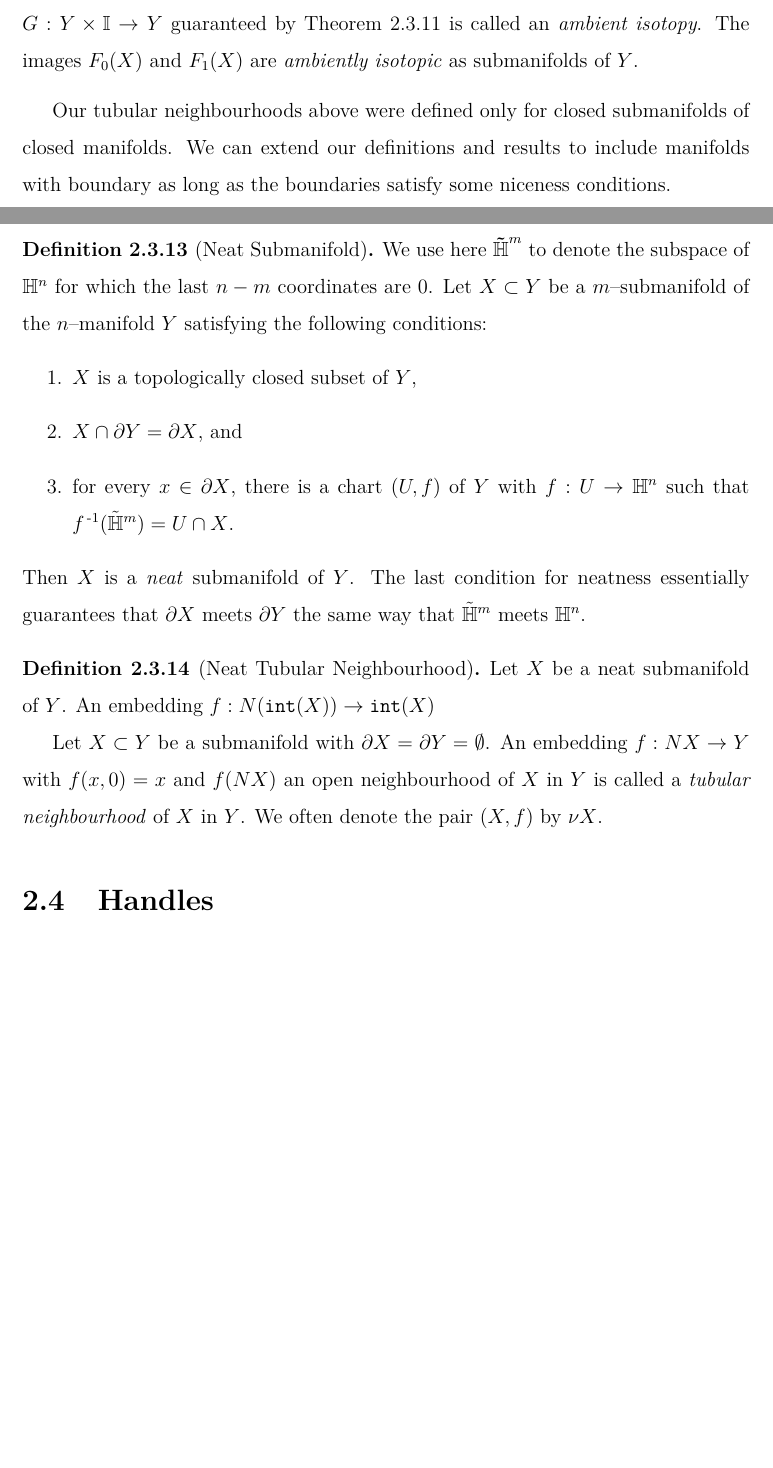
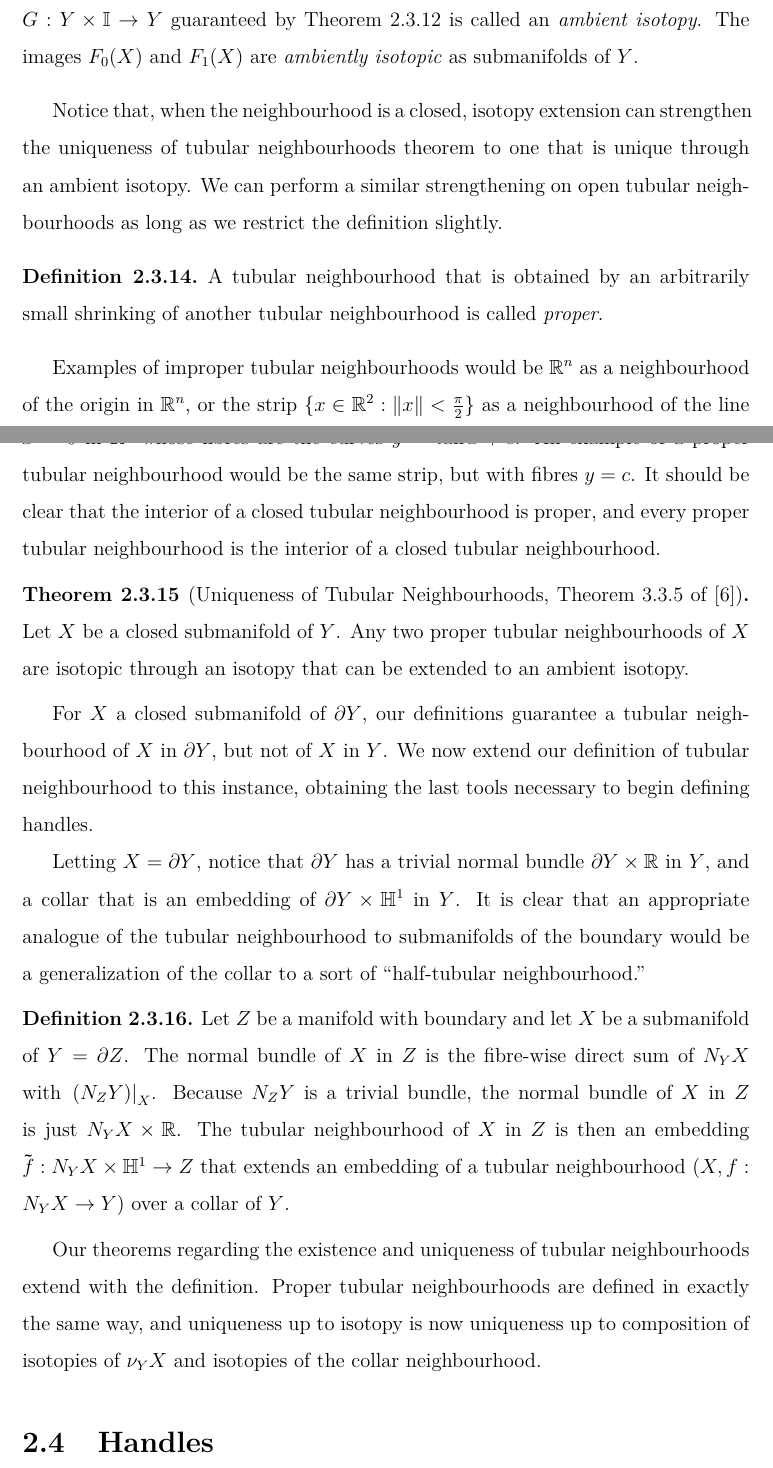
Before and after one commit to smchurchill/z, a LaTeX thesis (thesis.tex, which reads chapters/manifolds/bundles.tex, chapters/manifolds/fundamentals.tex, chapters/manifolds/smooth.tex): two parts of pages 15 and 16 of 68 before the commit and two parts of pages 16 and 17 of 69 after it, joined at a grey line, cut so that both start at the same text, the shorter picture padded with empty space. The pictures show the PDF file thesis.pdf that the author committed with the source.

Commit message:
Section 2.3 is complete!
As far as I can tell.  Now, the kosinski handle definition has enough support.

```diff
--- a/chapters/manifolds/bundles.tex
+++ b/chapters/manifolds/bundles.tex
@@ -4,4 +4,3 @@ The ultimate construction in this section is the tubular neighbourhood of a subm
 \begin{defn}[Bundles]
 	A bundle is most concisely represented by the composition
 	\[
-		F\into E\overset{\pi}{\onto} B,
@@ -20,4 +23,3 @@ The ultimate construction in this section is the tubular neighbourhood of a subm
 	When $\beta$ is a vector bundle, we can define the \emph{zero section} of $\beta$ to be the map
 	\[
 		\begin{array}{cccc}
-			z: & B & \to 	 & E \\
@@ -34,4 +37,3 @@ The ultimate construction in this section is the tubular neighbourhood of a subm
 	\[
 		\begin{tikzcd}
 			E_0 \arrow{r}{\Phi} \arrow[swap]{d}{\pi_0} & E_1 \arrow{d}{\pi_1} \\
-			B_0 \arrow{r}{\varphi} & B_1
@@ -53,4 +57,3 @@ The ultimate construction in this section is the tubular neighbourhood of a subm
 \end{defn}
 
 \begin{defn}[Normal Bundle]
-	Let $X$ be a $k$--dimensional submanifold of the $n$--manifold $Y$.
@@ -61 +66,2 @@ The ultimate construction in this section is the tubular neighbourhood of a subm
 	\[
+		N_Y X = \bigsqcup_{p\in X} N_p X.
@@ -67,6 +72,5 @@ The ultimate construction in this section is the tubular neighbourhood of a subm
 
 \begin{defn}[Tubular Neighbourhood]
 	\label{def:tubularneighbourhood}
-	Let $X\subset Y$ be a submanifold with $\pd X = \pd Y = \emptyset$.
-	An embedding $f:NX\to Y$ with $f(x,0)=x$ and $f(NX)$ an open neighbourhood of $X$ in $Y$ is called a \emph{tubular neighbourhood} of $X$ in $Y$.
-	We often denote the pair $(X,f)$ by $\nu X$.
+	Let $X$ be a closed submanifold of the closed manifold $Y$.
+	A smooth embedding $f:N_Y X\to Y$ with $f(x,0)=x$ and $f(N_Y X)$ an open neighbourhood of $X$ in $Y$ is called a \emph{tubular neighbourhood} of $X$ in $Y$.
@@ -74,3 +83,4 @@ The ultimate construction in this section is the tubular neighbourhood of a subm
 
 \begin{theorem}[Tubular Neighbourhood, Theorem 4.5.2 in \cite{Hirsch67}]
 	\label{thm:tubularneighbourhood}
+	Let $X$ be a closed submanifold of the closed manifold $Y$.
@@ -87,5 +95,5 @@ Similar to the tubular neighbourhood is the collar of a manifold with boundary.
+	There exists an open neighbourhood $U$ of $X$ in $Y$ and a diffeomorphism
 	\[
-	f: U \to \pd X\times[\,0,1)
+	f: U \to X\times\HH^1
 	\]
-	where $f(\pd X)=\pd X\times \{0\}$.
-	The neighbourhood $U$ is called a \emph{collar neighbourhood} or \emph{collar} of $\pd X$.
+	where $f(X)=X\times \{0\}$.
@@ -115,7 +127,7 @@ Tubular neighbourhoods are unique up to a fibre-preserving isotopy, so lets defi
 \end{defn}
 
 A homotopy through embeddings is called an isotopy.
-This is useful for comparing embedded submanifolds.
+This is useful in general for comparing embedded submanifolds.
 
 \begin{defn}[Isotopy]
 	\label{def:isotopy}
@@ -138,16 +150,15 @@ This is useful for comparing embedded submanifolds.
 	The submanifolds $F_0(X)$ and $F_1(X)$ are \emph{isotopic}.
 	When $X=Y$ and $F_t$ is a diffeomorphism for each $t$, $F$ is a \emph{diffeotopy} of $Y$.
 
-	Let $X$ be a smoothly embedded submanifold of $Y$ and consider a pair of tubular neighbourhoods $f,g:NX\to Y$ of $X$ in $Y$.
+	Let $X$ be a smoothly embedded closed submanifold of $Y$ and consider a pair of tubular neighbourhoods $f,g:N_Y X\to Y$ of $X$ in $Y$.
 	An isotopy
 	\[
 		\begin{array}{crcl}
-			F: & NX\times\I & \to & Y \\
+			F: & N_Y X\times\I & \to & Y \\
 			   & F(x,t) & = & F_t(x)
 		\end{array}
 	\]
 	satisfying the following properties:
 	\begin{enumerate}
 		\item $F_0=f$ and $F_1=g$,
-		\item $F_0(NX)=F_1(NX)$,
-		\item $F_1\inv\comp F_0$ is a vector bundle isomorphism $NX\to NX$,
+		\item $F_0(N_Y X)=F_1(N_Y X)$,
@@ -157,3 +169,4 @@ This is useful for comparing embedded submanifolds.
 
 This leads into our uniqueness result for tubular neighbourhoods.
 
+\begin{theorem}[Uniqueness of Tubular Neighbourhoods, Theorem 3.3.1 of \cite{Kosi93}]
@@ -161,7 +173,18 @@ This leads into our uniqueness result for tubular neighbourhoods.
 	\label{prop:uniquenesstubularneighbourhood}
-	Let $X\subset Y$ be a submanifold with $\pd X=\pd Y=\emptyset$.
+	Let $X$ be a closed submanifold of $Y$.
 	Any pair of tubular neighbourhoods of $X$ in $Y$ are isotopic.
-\end{prop}
+\end{theorem}
+
+A similar theorem also applies to collar neighbourhoods.
+
+\begin{theorem}
+	Let $Y$ be a manifold with boundary $X = \pd Y$.
+	Let $(X,f)$ and $(X,g)$ be collars of $X$.
+	Then $f(X\times\HH^1)$ and $g(X\times\HH^1)$ are isotopic through an isotopy $F:(X\times\HH^1)\times\I\to Y$ with $F_0=f$, $F_1=g$, and $F_t(x)=x$ for every $x\in X$.
+\end{theorem}
+
+There is a stronger uniqueness theorem for tubular neighbourhoods that uses a tighter definition.
+It essentially says that two of these neighbourhoods are isotopic through a diffeotopy that is stationary outside of a small neighbourhood of the tube.
 
 \begin{theorem}[Isotopy Extension]
 	\label{thm:isotopyextension}
@@ -195,28 +218,59 @@ This leads into our uniqueness result for tubular neighbourhoods.
 	The images $F_0(X)$ and $F_1(X)$ are \emph{ambiently isotopic} as submanifolds of $Y$.
 \end{defn}
 
-Our tubular neighbourhoods above were defined only for closed submanifolds of closed manifolds.
-We can extend our definitions and results to include manifolds with boundary as long as the boundaries satisfy some niceness conditions.
+Notice that, when the neighbourhood is a closed, isotopy extension can strengthen the uniqueness of tubular neighbourhoods theorem to one that is unique through an ambient isotopy.
+We can perform a similar strengthening on open tubular neighbourhoods as long as we restrict the definition slightly.
 
-\begin{defn}[Neat Submanifold]
-	We use here $\ttilde{\HH}^m$ to denote the subspace of $\HN$ for which the last $n-m$ coordinates are $0$.
-	Let $X\subset Y$ be a $m$--submanifold of the $n$--manifold $Y$ satisfying the following conditions:
-	\begin{enumerate}
-		\item $X$ is a topologically closed subset of $Y$,
-		\item $X\cap \pd Y=\pd X$, and
-		\item for every $x\in\pd X$, there is a chart $(U,f)$ of $Y$ with $f:U\to\HN$ such that $f\inv(\tilde{\HH}^m)=U\cap X$.
-	\end{enumerate}
-	Then $X$ is a \emph{neat} submanifold of $Y$.
-	The last condition for neatness essentially guarantees that $\pd X$ meets $\pd Y$ the same way that $\tilde{\HH}^m$ meets $\HN$.
+\begin{defn}
+	A tubular neighbourhood that is obtained by an arbitrarily small shrinking of another tubular neighbourhood is called \emph{proper}.
 \end{defn}
 
-\begin{defn}[Neat Tubular Neighbourhood]
-	Let $X$ be a neat submanifold of $Y$.
-	An embedding $f:N(\inter{X})\to\inter{X}$
+Examples of improper tubular neighbourhoods would be $\RRN$ as a neighbourhood of the origin in $\RRN$, or the strip $\{ x\in \RR : \norm{x}< \frac{\pi}{2}\}$ as a neighbourhood of the line $x=0$ in $\RR$ whose fibres are the curves $y=\tan x + c$.
+An example of a proper tubular neighbourhood would be the same strip, but with fibres $y=c$.
+It should be clear that the interior of a closed tubular neighbourhood is proper, and every proper tubular neighbourhood is the interior of a closed tubular neighbourhood.
 
-		Let $X\subset Y$ be a submanifold with $\pd X = \pd Y = \emptyset$.
-		An embedding $f:NX\to Y$ with $f(x,0)=x$ and $f(NX)$ an open neighbourhood of $X$ in $Y$ is called a \emph{tubular neighbourhood} of $X$ in $Y$.
-		We often denote the pair $(X,f)$ by $\nu X$.
+\begin{theorem}[Uniqueness of Tubular Neighbourhoods, Theorem 3.3.5 of \cite{Kosi93}]
+	Let $X$ be a closed submanifold of $Y$.
+	Any two proper tubular neighbourhoods of $X$ are isotopic through an isotopy that can be extended to an ambient isotopy.
+\end{theorem}
 
 
+%The existence of tubular neighbourhoods was guaranteed only for closed submanifolds of closed manifolds.
+%We can extend our results to manifolds with boundary as long as the boundaries satisfy some niceness conditions.
+
+%\begin{defn}[Neat Submanifold]
+%	We use here $\ttilde{\HH}^m$ to denote the subspace of $\HN$ for which the last $n-m$ coordinates are $0$.
+%	Let $X\subset Y$ be a $m$--submanifold of the $n$--manifold $Y$ satisfying the following conditions:
+%	\begin{enumerate}
+%		\item $X$ is a topologically closed subset of $Y$,
+%		\item $X\cap \pd Y=\pd X$, and
+%		\item for every $x\in\pd X$, there is a chart $(U,f)$ of $Y$ with $f:U\to\HN$ such that $f\inv(\tilde{\HH}^m)=U\cap X$.
+%	\end{enumerate}
+%	Then $X$ is a \emph{neat} submanifold of $Y$.
+%	The last condition for neatness essentially guarantees that $\pd X$ meets $\pd Y$ the same way that %$\tilde{\HH}^m$ meets $\HN$.
+%\end{defn}
+
+%\begin{defn}[Neat Tubular Neighbourhood]
+%	Let $X$ be a neat submanifold of $Y$, and $\nu X$ a tubular neighbourhood of $X$.
+%	We say that $\nu X$ is a \emph{neat tubular neighbourhood} if $\nu X\cap \pd Y$ is a tubular neighbourhood of $\pd X$ in $\pd Y$.
+%\end{defn}
+
+%\begin{theorem}[Theorem 3.4.2 of \cite{Kosi93}]
+%	If $X$ is a neat submanifold of $Y$, then it has a neat tubular neighbourhood.
+%\end{theorem}
+
+For $X$ a closed submanifold of $\pd Y$, our definitions guarantee a tubular neighbourhood of $X$ in $\pd Y$, but not of $X$ in $Y$.
+We now extend our definition of tubular neighbourhood to this instance, obtaining the last tools necessary to begin defining handles.
+
+Letting $X=\pd Y$, notice that $\pd Y$ has a trivial normal bundle $\pd Y\times \R$ in $Y$, and a collar that is an embedding of $\pd Y\times\HH^1$ in $Y$.
+It is clear that an appropriate analogue of the tubular neighbourhood to submanifolds of the boundary would be a generalization of the collar to a sort of ``half-tubular neighbourhood.''
+
+\begin{defn}
+	Let $Z$ be a manifold with boundary and let $X$ be a submanifold of $Y=\pd Z$.
+	The normal bundle of $X$ in $Z$ is the fibre-wise direct sum of $N_Y X$ with $\restr{(N_Z Y)}{X}$.
+	Because $N_Z Y$ is a trivial bundle, the normal bundle of $X$ in $Z$ is just $N_Y X\times \R$.
+	The tubular neighbourhood of $X$ in $Z$ is then an embedding $\ttilde{f}:N_Y X\times \HH^1\to Z$ that extends an embedding of a tubular neighbourhood $(X,f:N_Y X\to Y)$ over a collar of $Y$.
 \end{defn}
+
+Our theorems regarding the existence and uniqueness of tubular neighbourhoods extend with the definition.
+Proper tubular neighbourhoods are defined in exactly the same way, and uniqueness up to isotopy is now uniqueness up to composition of isotopies of $\nu_Y X$ and isotopies of the collar neighbourhood.
--- a/chapters/manifolds/fundamentals.tex
+++ b/chapters/manifolds/fundamentals.tex
@@ -38,4 +39,3 @@ We use \emph{charts} and \emph{atlases} to make explicit what is meant by ``look
 
 \begin{defn}[Manifolds]
 	\label{def:manifold}
-	Let $X$ be a second-countable Hausdorff topological space, and $\mathcal{A}$ an atlas for $X$.
--- a/chapters/manifolds/smooth.tex
+++ b/chapters/manifolds/smooth.tex
@@ -34,7 +35,7 @@ Manifolds are defined by their local homogeneity, and a tangent space is a preci
 
 \begin{prop}
 	\label{prop:tangentspacevectorspace}
-	Let $X$ be an $n$--manifold and $p$ a point in $\inter{X}$.
+	Let $X$ be an $n$--manifold and $p$ a point in $X$.
 	Then $T_p X$ is a vector space isomorphic to $\RRN$.
 \end{prop}
 
```
Also changed, not shown: chapters/smcpreamble.tex (+1 -0 lines), thesis.pdf, chapters/manifolds/bundles.tex (61 more changed lines), chapters/manifolds/fundamentals.tex (20 more changed lines), chapters/manifolds/smooth.tex (15 more changed lines), 1 other file.
